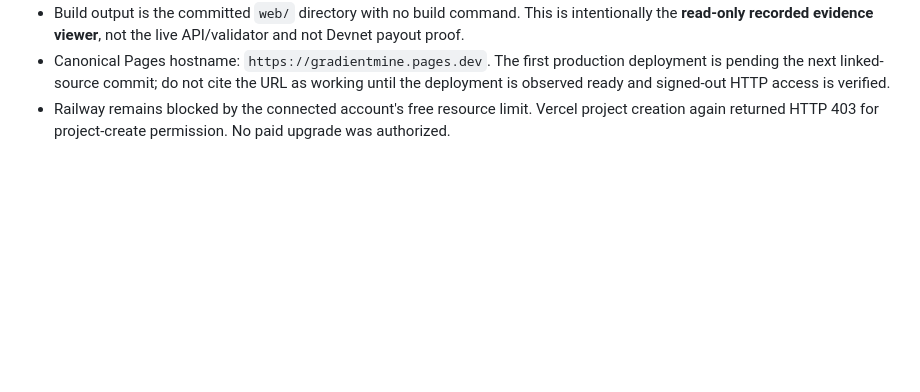
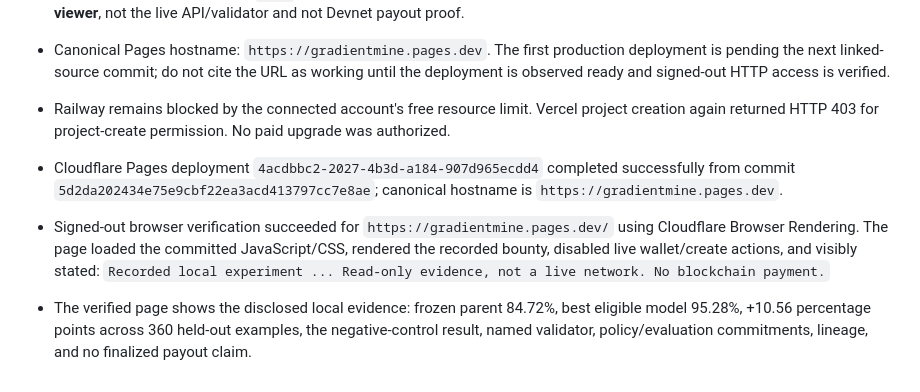
Before and after one commit to kapasainitishreddy/Gradientmine, a Markdown page: docs/BUILD_LEDGER.md, the part around the change. GitHub-like rendering; blank space fills up the shorter version.

Commit message:
docs: record signed-out Cloudflare verification

```diff
--- a/docs/BUILD_LEDGER.md
+++ b/docs/BUILD_LEDGER.md
@@ -185,3 +185,7 @@ Current cloud-instance development setup is tested and running. Complete install
 - Build output is the committed `web/` directory with no build command. This is intentionally the **read-only recorded evidence viewer**, not the live API/validator and not Devnet payout proof.
 - Canonical Pages hostname: `https://gradientmine.pages.dev`. The first production deployment is pending the next linked-source commit; do not cite the URL as working until the deployment is observed ready and signed-out HTTP access is verified.
 - Railway remains blocked by the connected account's free resource limit. Vercel project creation again returned HTTP 403 for project-create permission. No paid upgrade was authorized.
+
+- Cloudflare Pages deployment `4acdbbc2-2027-4b3d-a184-907d965ecdd4` completed successfully from commit `5d2da202434e75e9cbf22ea3acd413797cc7e8ae`; canonical hostname is `https://gradientmine.pages.dev`.
+- Signed-out browser verification succeeded for `https://gradientmine.pages.dev/` using Cloudflare Browser Rendering. The page loaded the committed JavaScript/CSS, rendered the recorded bounty, disabled live wallet/create actions, and visibly stated: `Recorded local experiment ... Read-only evidence, not a live network. No blockchain payment.`
+- The verified page shows the disclosed local evidence: frozen parent 84.72%, best eligible model 95.28%, +10.56 percentage points across 360 held-out examples, the negative-control result, named validator, policy/evaluation commitments, lineage, and no finalized payout claim.
```
